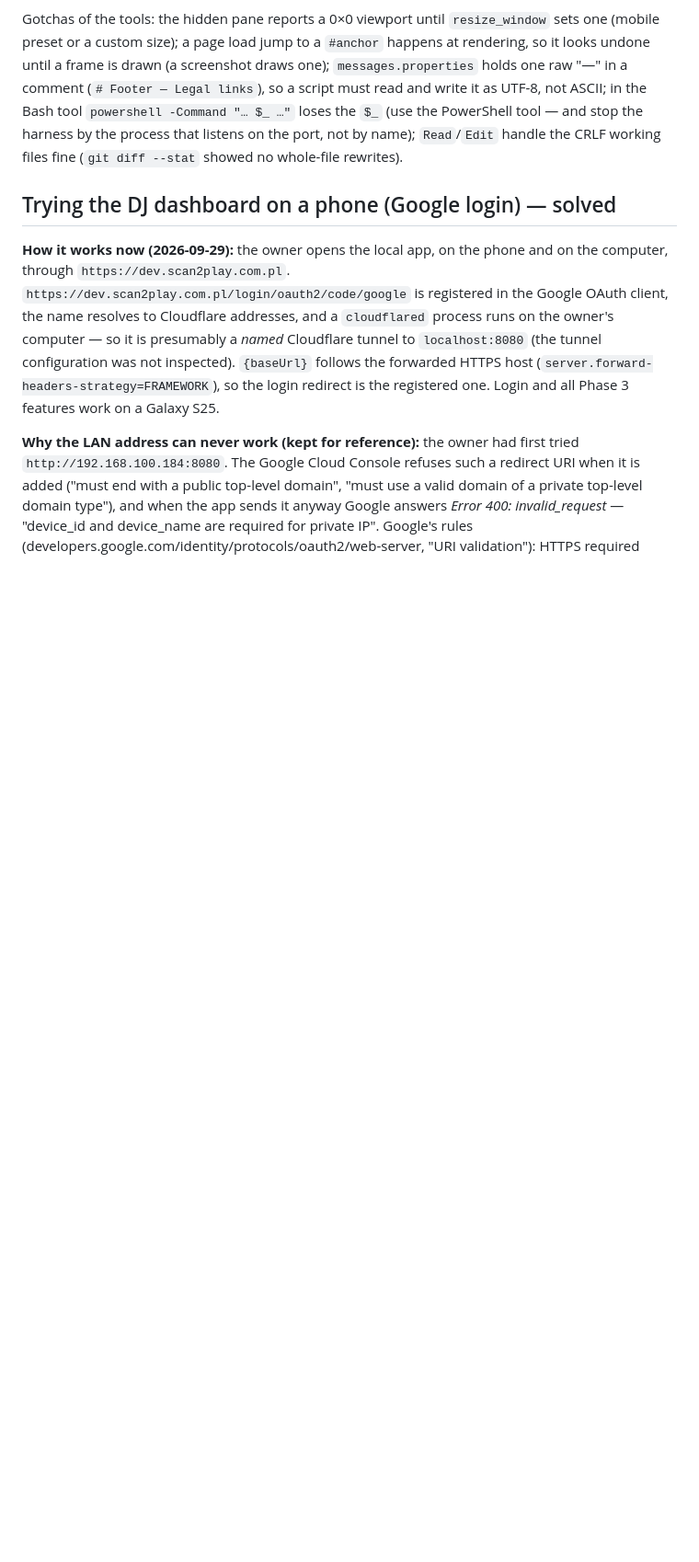
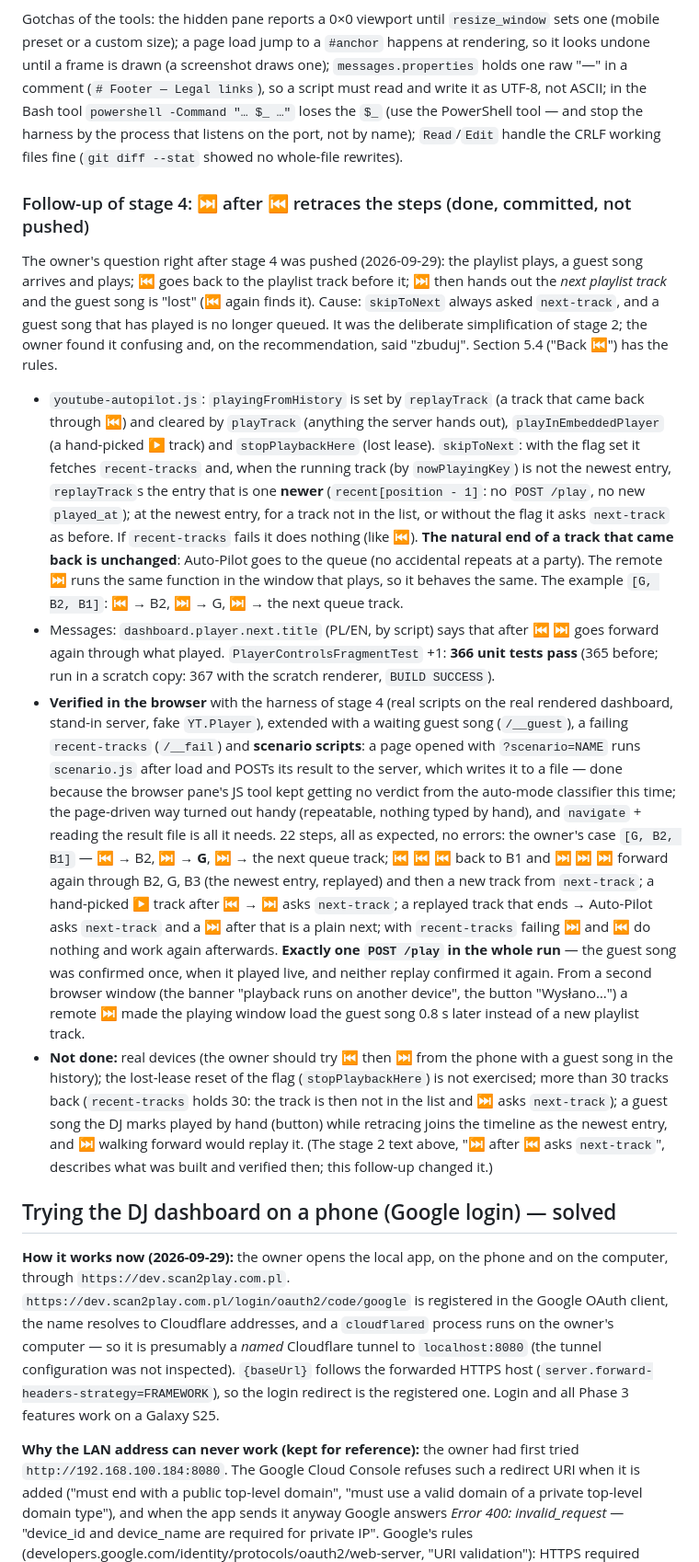
Before and after one commit to Adas553/scan2play, a Markdown page: SESSION_HANDOFF.md, the part around one of its changes. Shown at 92% size. Rendered like a GitHub page; blank space fills up the shorter version.

```diff
--- a/SESSION_HANDOFF.md
+++ b/SESSION_HANDOFF.md
@@ -576,6 +577,40 @@ ASCII; in the Bash tool `powershell -Command "… $_ …"` loses the `$_` (use t
 process that listens on the port, not by name); `Read`/`Edit` handle the CRLF working files fine (`git diff --stat` showed no
 whole-file rewrites).
 
+### Follow-up of stage 4: ⏭ after ⏮ retraces the steps (done, committed, not pushed)
+
+The owner's question right after stage 4 was pushed (2026-09-29): the playlist plays, a guest song arrives and plays; ⏮ goes back to
+the playlist track before it; ⏭ then hands out the *next playlist track* and the guest song is "lost" (⏮ again finds it). Cause:
+`skipToNext` always asked `next-track`, and a guest song that has played is no longer queued. It was the deliberate simplification of
+stage 2; the owner found it confusing and, on the recommendation, said "zbuduj". Section 5.4 ("Back ⏮") has the rules.
+- `youtube-autopilot.js`: `playingFromHistory` is set by `replayTrack` (a track that came back through ⏮) and cleared by `playTrack`
+  (anything the server hands out), `playInEmbeddedPlayer` (a hand-picked ▶ track) and `stopPlaybackHere` (lost lease). `skipToNext`:
+  with the flag set it fetches `recent-tracks` and, when the running track (by `nowPlayingKey`) is not the newest entry, `replayTrack`s
+  the entry that is one **newer** (`recent[position - 1]`: no `POST /play`, no new `played_at`); at the newest entry, for a track not in
+  the list, or without the flag it asks `next-track` as before. If `recent-tracks` fails it does nothing (like ⏮). **The natural end of
+  a track that came back is unchanged**: Auto-Pilot goes to the queue (no accidental repeats at a party). The remote ⏭ runs the same
+  function in the window that plays, so it behaves the same. The example `[G, B2, B1]`: ⏮ → B2, ⏭ → G, ⏭ → the next queue track.
+- Messages: `dashboard.player.next.title` (PL/EN, by script) says that after ⏮ ⏭ goes forward again through what played.
+  `PlayerControlsFragmentTest` +1: **366 unit tests pass** (365 before; run in a scratch copy: 367 with the scratch renderer,
+  `BUILD SUCCESS`).
+- **Verified in the browser** with the harness of stage 4 (real scripts on the real rendered dashboard, stand-in server, fake
+  `YT.Player`), extended with a waiting guest song (`/__guest`), a failing `recent-tracks` (`/__fail`) and **scenario scripts**: a
+  page opened with `?scenario=NAME` runs `scenario.js` after load and POSTs its result to the server, which writes it to a file — done
+  because the browser pane's JS tool kept getting no verdict from the auto-mode classifier this time; the page-driven way turned out
+  handy (repeatable, nothing typed by hand), and `navigate` + reading the result file is all it needs. 22 steps, all as expected,
+  no errors: the owner's case `[G, B2, B1]` — ⏮ → B2, **⏭ → G**, ⏭ → the next queue track; ⏮ ⏮ ⏮ back to B1 and ⏭ ⏭ ⏭ forward
+  again through B2, G, B3 (the newest entry, replayed) and then a new track from `next-track`; a hand-picked ▶ track after ⏮ →
+  ⏭ asks `next-track`; a replayed track that ends → Auto-Pilot asks `next-track` and a ⏭ after that is a plain next; with
+  `recent-tracks` failing ⏭ and ⏮ do nothing and work again afterwards. **Exactly one `POST /play` in the whole run** — the guest
+  song was confirmed once, when it played live, and neither replay confirmed it again. From a second browser window (the banner
+  "playback runs on another device", the button "Wysłano…") a remote ⏭ made the playing window load the guest song 0.8 s later
+  instead of a new playlist track.
+- **Not done:** real devices (the owner should try ⏮ then ⏭ from the phone with a guest song in the history); the lost-lease reset
+  of the flag (`stopPlaybackHere`) is not exercised; more than 30 tracks back (`recent-tracks` holds 30: the track is then not in the
+  list and ⏭ asks `next-track`); a guest song the DJ marks played by hand (button) while retracing joins the timeline as the newest
+  entry, and ⏭ walking forward would replay it. (The stage 2 text above, "⏭ after ⏮ asks `next-track`", describes what was
+  built and verified then; this follow-up changed it.)
+
 ## Trying the DJ dashboard on a phone (Google login) — solved
 
 **How it works now (2026-09-29):** the owner opens the local app, on the phone and on the computer, through
```
Also changed, not shown: other parts of SESSION_HANDOFF.md (+21 -23 lines), PROJECT_CONTEXT.md (+15 -5 lines).
